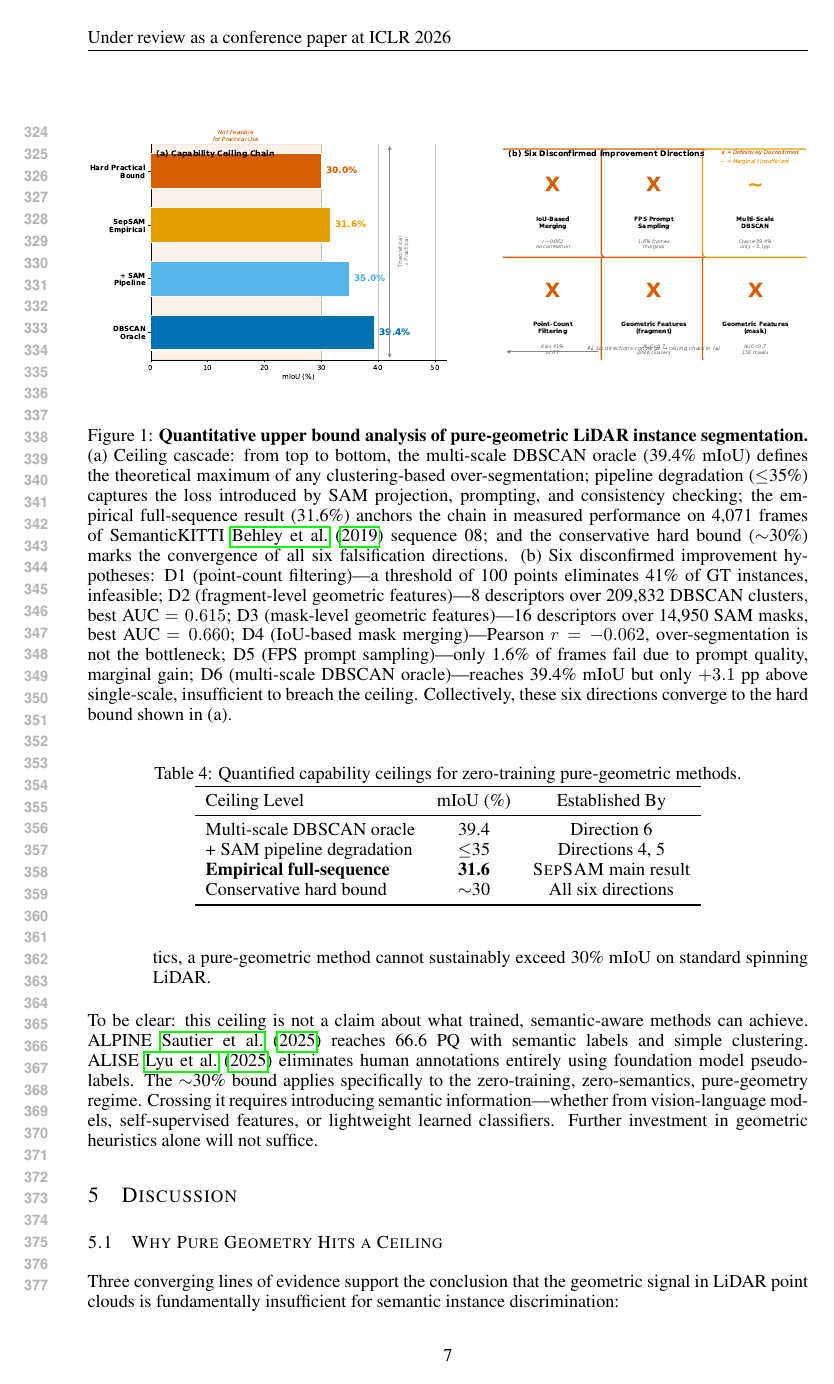
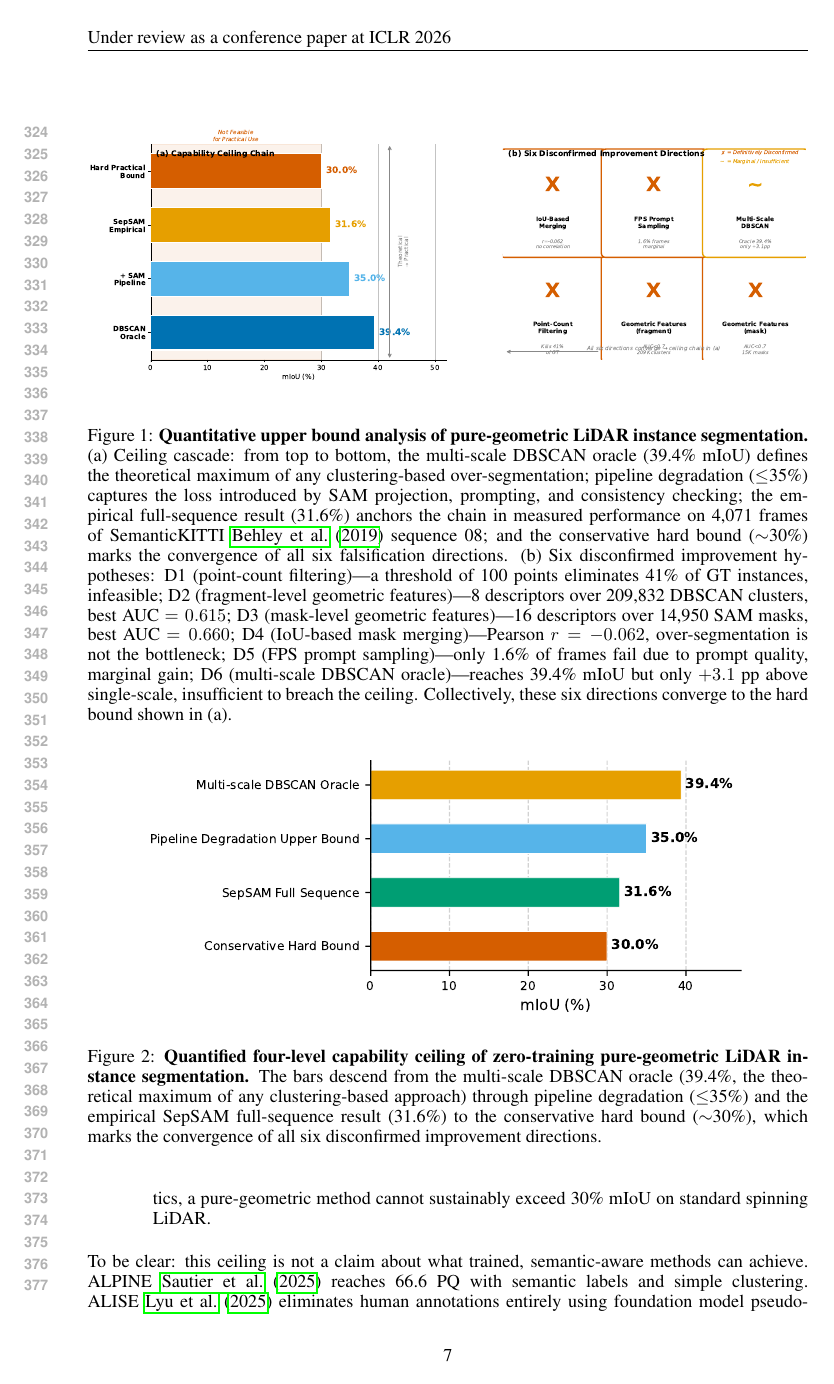
Before and after one commit to FENG-creator0910/zhanglab10-SepSAM, a LaTeX paper (sepsam_main.tex): page 7 of 10 before the commit and page 7 of 11 after it. Compiled offline with pdfLaTeX.

Commit message:
添加天花板量化链简化柱状图 (Figure 2)

```diff
--- a/sepsam_main.tex
+++ b/sepsam_main.tex
@@ -472,6 +473,18 @@ prompt quality, marginal gain; D6 (multi-scale DBSCAN oracle)---reaches 39.4\% m
 but only $+3.1$ pp above single-scale, insufficient to breach the ceiling.
 Collectively, these six directions converge to the hard bound shown in (a).}
 \label{fig:ceiling}
+\end{figure}
+
+\begin{figure}[t]
+\centering
+\includegraphics[width=0.85\linewidth]{figures/ceiling_chain.pdf}
+\caption{\textbf{Quantified four-level capability ceiling of zero-training pure-geometric
+LiDAR instance segmentation.} The bars descend from the multi-scale DBSCAN oracle
+(39.4\%, the theoretical maximum of any clustering-based approach) through pipeline
+degradation ($\leq$35\%) and the empirical SepSAM full-sequence result (31.6\%) to the
+conservative hard bound ($\sim$30\%), which marks the convergence of all six
+disconfirmed improvement directions.}
+\label{fig:ceiling_chain}
 \end{figure}
 
 \begin{table}[t]
```
Also changed, not shown: sepsam_main.tex (1 more changed lines).
